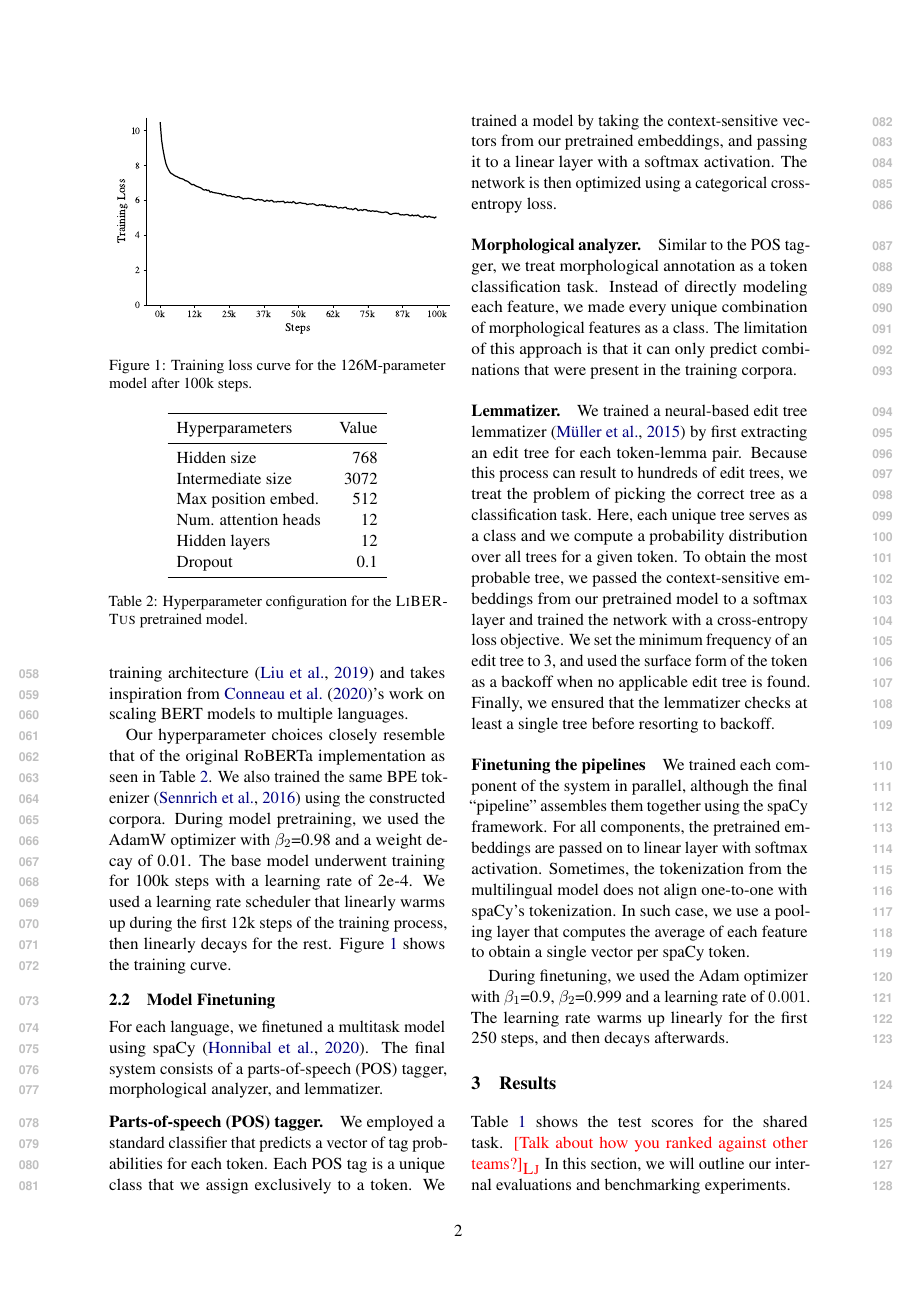
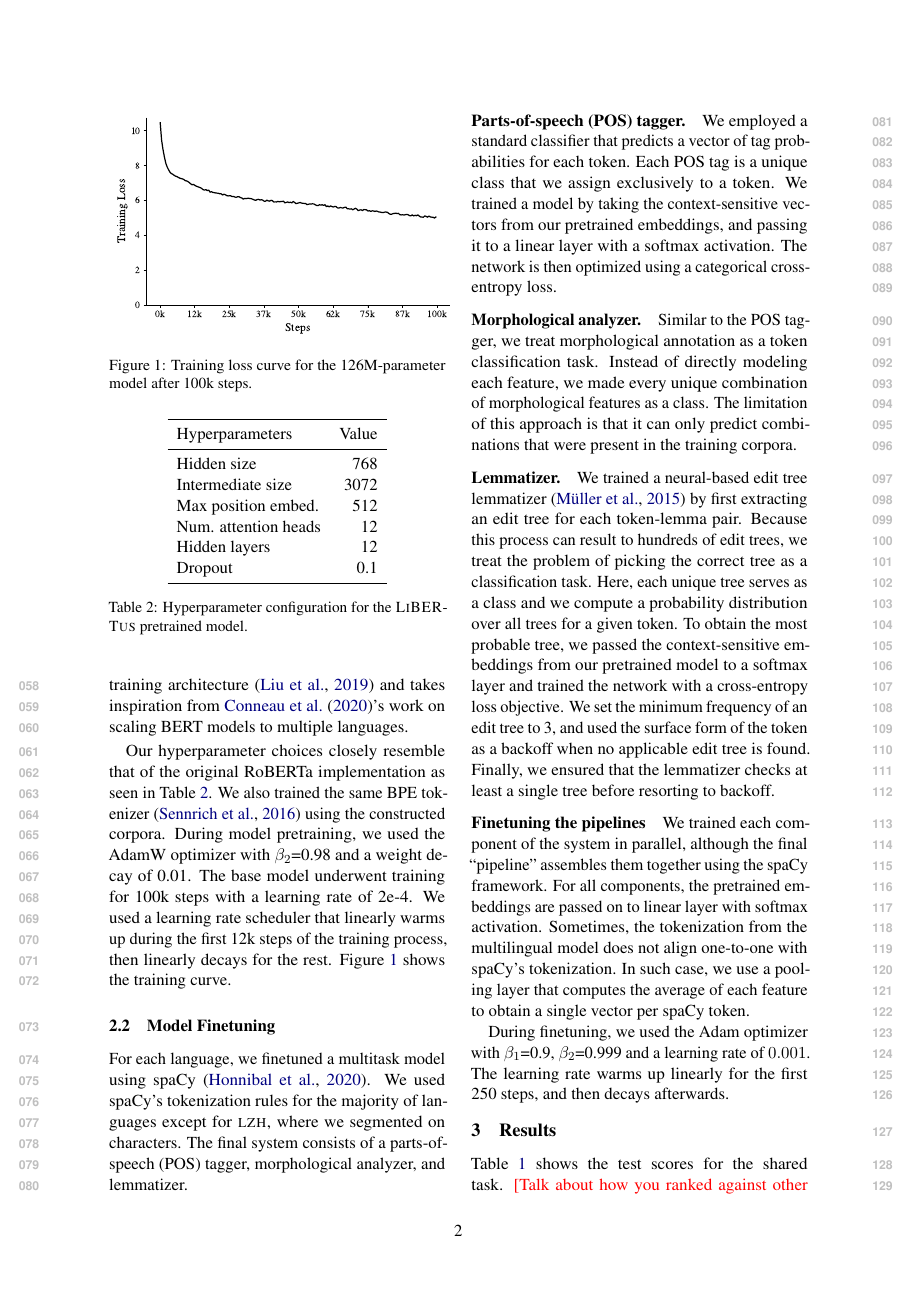
Before and after one commit to ljvmiranda921/LiBERTus, a LaTeX paper (paper/acl_latex.tex): page 2 of 5. Compiled offline with pdfLaTeX.

Commit message:
[wip] Update

```diff
--- a/paper/acl_latex.tex
+++ b/paper/acl_latex.tex
@@ -105,6 +105,7 @@ Figure \ref{fig:training_curve} shows the training curve.
 \subsection{Model Finetuning}
 
 For each language, we finetuned a multitask model using spaCy \cite{honnibal-etal-2020-spacy}.
+We used spaCy's tokenization rules for the majority of languages except for \textsc{lzh}, where we segmented on characters.
 The final system consists of a parts-of-speech (POS) tagger, morphological analyzer, and lemmatizer.
 
 \paragraph{Parts-of-speech (POS) tagger.}
```
Also changed, not shown: paper/acl_latex.pdf, 1 other file.
